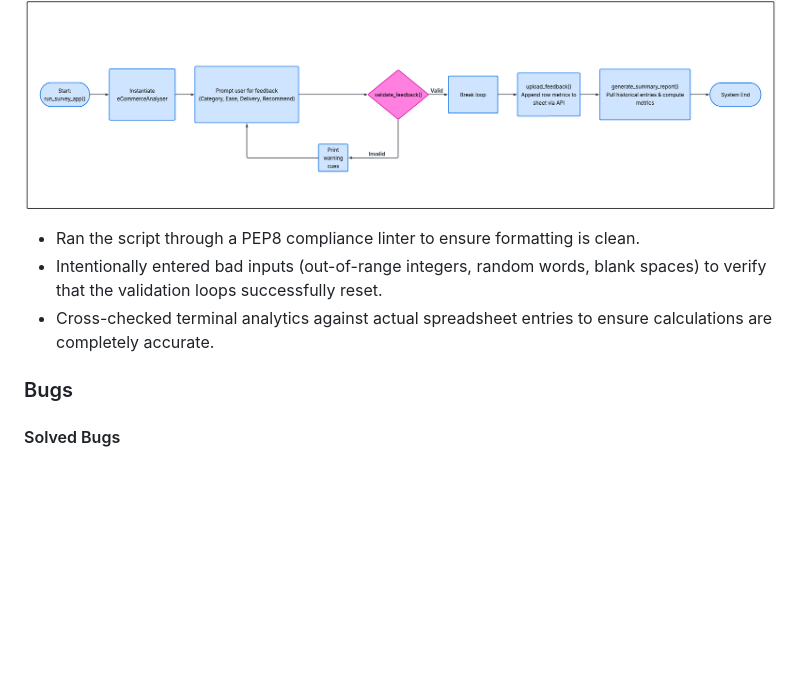
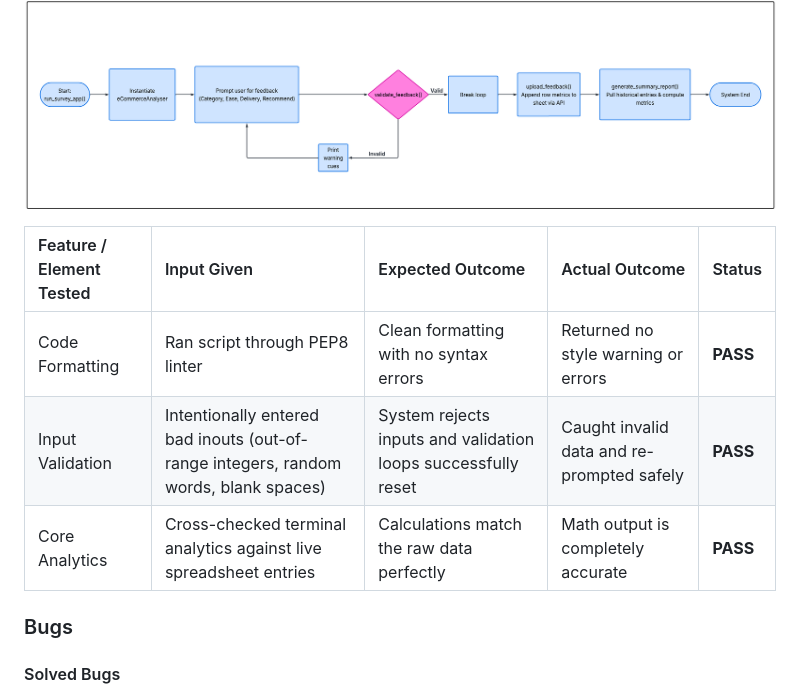
Before and after one commit to mlamleli85/ecommerce_feedback_analyser, a Markdown page: README.md, the part around one of its changes. GitHub-like rendering; blank space fills up the shorter version.

Commit message:
Add testing matrix to README file

```diff
--- a/README.md
+++ b/README.md
@@ -78,9 +79,11 @@ I conducted complete manual testing across the codebase to ensure system stabili
 
 ![System Logic Flowchart](flowchart.png)
 
-- Ran the script through a PEP8 compliance linter to ensure formatting is clean.
-- Intentionally entered bad inputs (out-of-range integers, random words, blank spaces) to verify that the validation loops successfully reset.
-- Cross-checked terminal analytics against actual spreadsheet entries to ensure calculations are completely accurate.
+| Feature / Element Tested | Input Given                                                                          | Expected Outcome                                              | Actual Outcome                             | Status   |
+| :----------------------- | :----------------------------------------------------------------------------------- | :------------------------------------------------------------ | :----------------------------------------- | :------- |
+| Code Formatting          | Ran script through PEP8 linter                                                       | Clean formatting with no syntax errors                        | Returned no style warning or errors        | **PASS** |
+| Input Validation         | Intentionally entered bad inouts (out-of-range integers, random words, blank spaces) | System rejects inputs and validation loops successfully reset | Caught invalid data and re-prompted safely | **PASS** |
+| Core Analytics           | Cross-checked terminal analytics against live spreadsheet entries                    | Calculations match the raw data perfectly                     | Math output is completely accurate         | **PASS** |
 
 ### Bugs
 
```
Also changed, not shown: other parts of README.md (+1 -0 lines).
